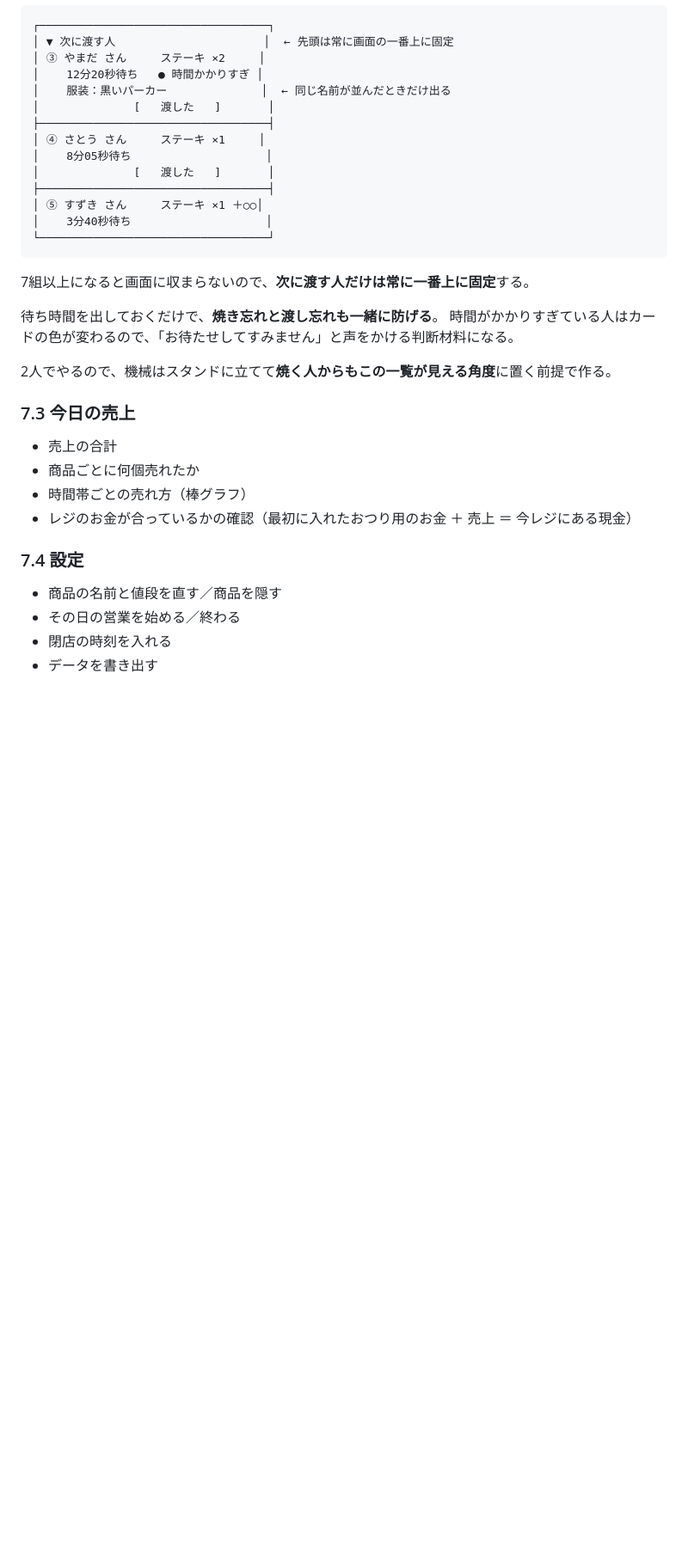
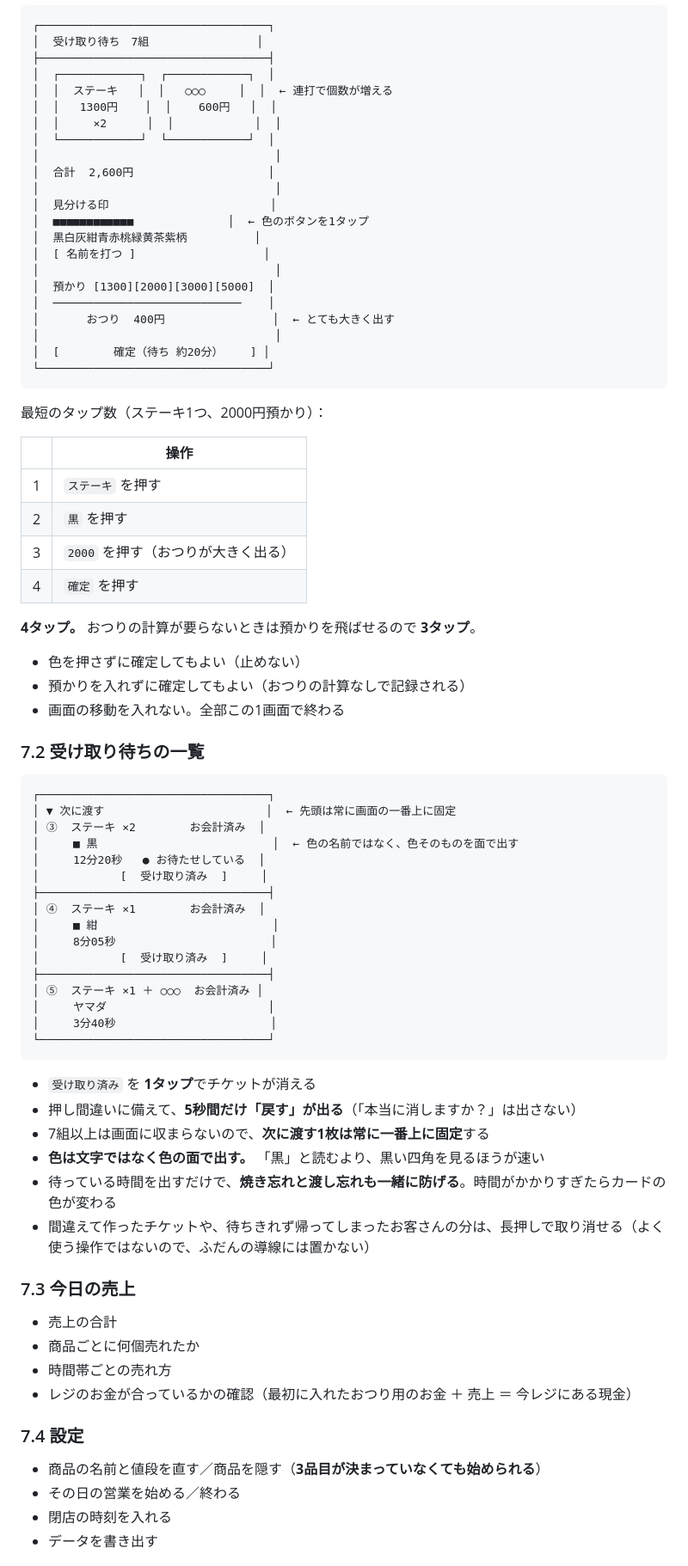
Before and after one commit to yanyoou-web/-, a Markdown page: docs/design.md, the part around one of its changes. Shown at 86% size. Drawn GitHub-style; blank space fills up the shorter version.

````diff
--- a/docs/design.md
+++ b/docs/design.md
@@ -150,38 +136,82 @@
 
 ```
 ┌──────────────────────────────────┐
-│ ▼ 次に渡す人                      │  ← 先頭は常に画面の一番上に固定
-│ ③ やまだ さん     ステーキ ×2     │
-│    12分20秒待ち   ● 時間かかりすぎ │
-│    服装：黒いパーカー              │  ← 同じ名前が並んだときだけ出る
-│              [   渡した   ]       │
+│  受け取り待ち　7組                │
 ├──────────────────────────────────┤
-│ ④ さとう さん     ステーキ ×1     │
-│    8分05秒待ち                    │
-│              [   渡した   ]       │
-├──────────────────────────────────┤
-│ ⑤ すずき さん     ステーキ ×1 ＋○○│
-│    3分40秒待ち                    │
+│  ┌────────────┐  ┌────────────┐  │
+│  │  ステーキ   │  │   ○○○     │  │  ← 連打で個数が増える
+│  │   1300円    │  │    600円   │  │
+│  │     ×2      │  │            │  │
+│  └────────────┘  └────────────┘  │
+│                                   │
+│  合計  2,600円                    │
+│                                   │
+│  見分ける印                        │
+│  ■■■■■■■■■■■■              │  ← 色のボタンを1タップ
+│  黒白灰紺青赤桃緑黄茶紫柄          │
+│  [ 名前を打つ ]                   │
+│                                   │
+│  預かり [1300][2000][3000][5000]  │
+│  ────────────────────────────    │
+│       おつり  400円                │  ← とても大きく出す
+│                                   │
+│  [        確定（待ち 約20分）    ] │
 └──────────────────────────────────┘
 ```
 
-7組以上になると画面に収まらないので、**次に渡す人だけは常に一番上に固定**する。
+最短のタップ数（ステーキ1つ、2000円預かり）：
 
-待ち時間を出しておくだけで、**焼き忘れと渡し忘れも一緒に防げる**。
-時間がかかりすぎている人はカードの色が変わるので、「お待たせしてすみません」と声をかける判断材料になる。
+| | 操作 |
+|---|---|
+| 1 | `ステーキ` を押す |
+| 2 | `黒` を押す |
+| 3 | `2000` を押す（おつりが大きく出る） |
+| 4 | `確定` を押す |
 
-2人でやるので、機械はスタンドに立てて**焼く人からもこの一覧が見える角度**に置く前提で作る。
+**4タップ。** おつりの計算が要らないときは預かりを飛ばせるので **3タップ**。
+
+- 色を押さずに確定してもよい（止めない）
+- 預かりを入れずに確定してもよい（おつりの計算なしで記録される）
+- 画面の移動を入れない。全部この1画面で終わる
+
+### 7.2 受け取り待ちの一覧
+
+```
+┌──────────────────────────────────┐
+│ ▼ 次に渡す                        │  ← 先頭は常に画面の一番上に固定
+│ ③  ステーキ ×2        お会計済み  │
+│     ■ 黒                          │  ← 色の名前ではなく、色そのものを面で出す
+│     12分20秒   ● お待たせしている  │
+│            [  受け取り済み  ]     │
+├──────────────────────────────────┤
+│ ④  ステーキ ×1        お会計済み  │
+│     ■ 紺                          │
+│     8分05秒                       │
+│            [  受け取り済み  ]     │
+├──────────────────────────────────┤
+│ ⑤  ステーキ ×1 ＋ ○○○  お会計済み │
+│     ヤマダ                        │
+│     3分40秒                       │
+└──────────────────────────────────┘
+```
+
+- `受け取り済み` を **1タップ**でチケットが消える
+- 押し間違いに備えて、**5秒間だけ「戻す」が出る**（「本当に消しますか？」は出さない）
+- 7組以上は画面に収まらないので、**次に渡す1枚は常に一番上に固定**する
+- **色は文字ではなく色の面で出す。** 「黒」と読むより、黒い四角を見るほうが速い
+- 待っている時間を出すだけで、**焼き忘れと渡し忘れも一緒に防げる**。時間がかかりすぎたらカードの色が変わる
+- 間違えて作ったチケットや、待ちきれず帰ってしまったお客さんの分は、長押しで取り消せる（よく使う操作ではないので、ふだんの導線には置かない）
 
 ### 7.3 今日の売上
 
 - 売上の合計
 - 商品ごとに何個売れたか
-- 時間帯ごとの売れ方（棒グラフ）
+- 時間帯ごとの売れ方
 - レジのお金が合っているかの確認（最初に入れたおつり用のお金 ＋ 売上 ＝ 今レジにある現金）
 
 ### 7.4 設定
 
-- 商品の名前と値段を直す／商品を隠す
+- 商品の名前と値段を直す／商品を隠す（**3品目が決まっていなくても始められる**）
 - その日の営業を始める／終わる
 - 閉店の時刻を入れる
 - データを書き出す
````
Also changed, not shown: other parts of docs/design.md (+113 -117 lines).
